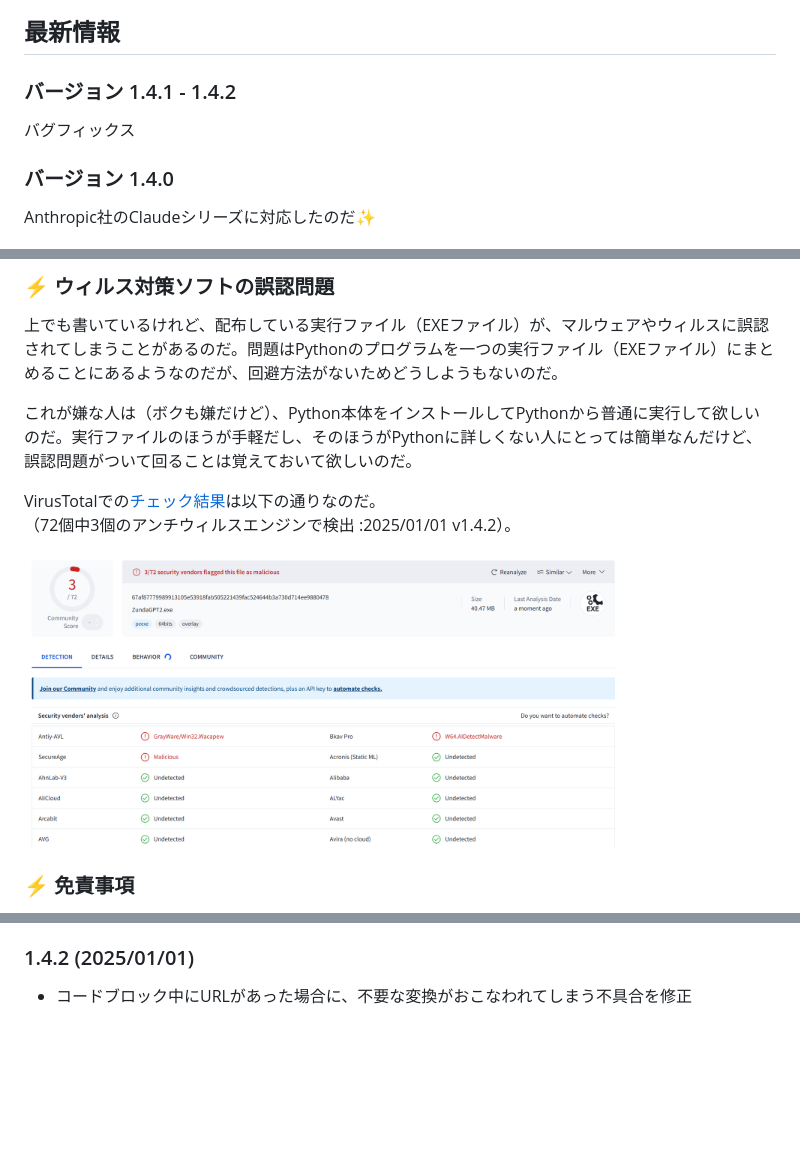
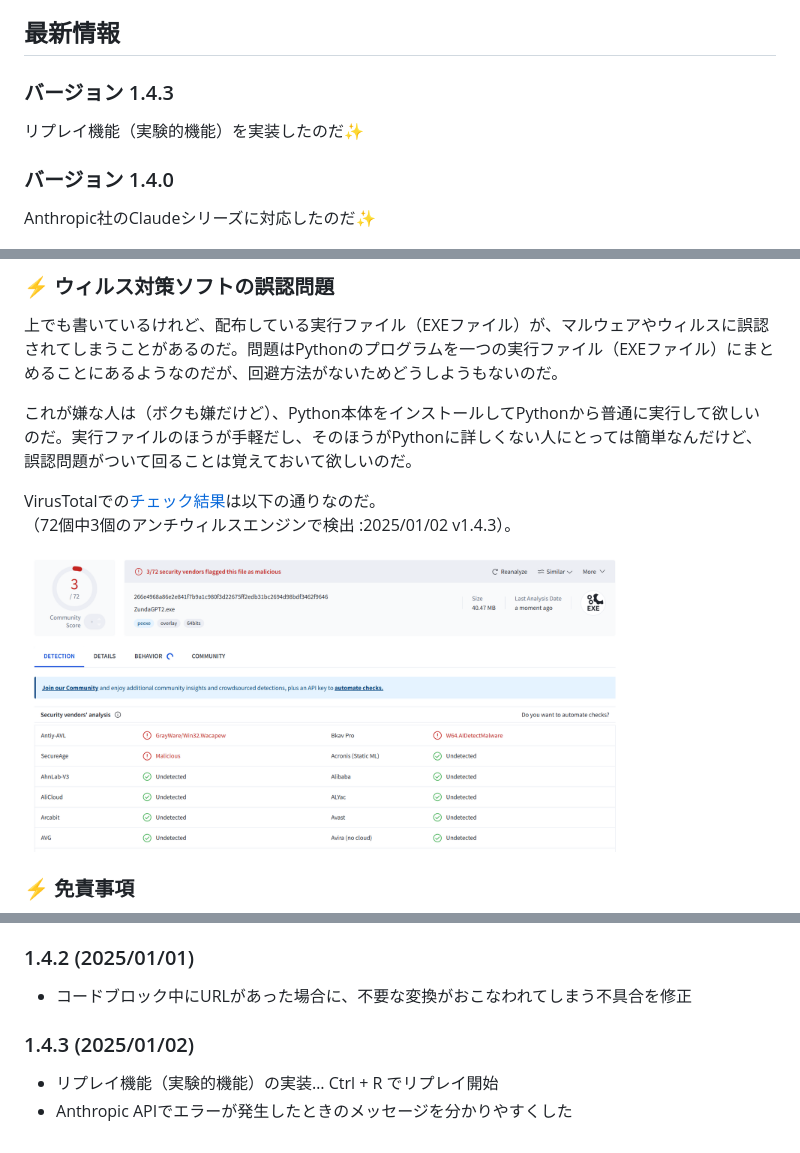
Before and after one commit to led-mirage/ZundaGPT2, a Markdown page: Readme.md, 3 parts joined by grey strips. Rendered like a GitHub page; pictures changed too: doc/virustotal_1.4.3.png (added); blank space fills up the shorter version.

```diff
--- a/Readme.md
+++ b/Readme.md
@@ -14,9 +14,9 @@ AIとチャットするアプリなのだ。質問と回答を音声で読み上
 
 ## 最新情報
 
-### バージョン 1.4.1 - 1.4.2
+### バージョン 1.4.3
 
-バグフィックス
+リプレイ機能（実験的機能）を実装したのだ✨
 
 ### バージョン 1.4.0
 
@@ -208,10 +208,10 @@ Anthropic APIを利用するのにも別途料金（従量制）が発生する
 
 これが嫌な人は（ボクも嫌だけど）、Python本体をインストールしてPythonから普通に実行して欲しいのだ。実行ファイルのほうが手軽だし、そのほうがPythonに詳しくない人にとっては簡単なんだけど、誤認問題がついて回ることは覚えておいて欲しいのだ。
 
-VirusTotalでの[チェック結果](https://www.virustotal.com/gui/file/67af87779989913105e53918fab505221439fac524644b3a730d714ee9880478)は以下の通りなのだ。
-（72個中3個のアンチウィルスエンジンで検出 :2025/01/01 v1.4.2）。
+VirusTotalでの[チェック結果](https://www.virustotal.com/gui/file/266e4968a86e2e841f7b9a1c980f3d22675ff2edb31bc2694d98bdf3462f9646)は以下の通りなのだ。
+（72個中3個のアンチウィルスエンジンで検出 :2025/01/02 v1.4.3）。
 
-<img src="doc/virustotal_1.4.2.png" width="600">
+<img src="doc/virustotal_1.4.3.png" width="600">
 
 ### ⚡ 免責事項
 
@@ -437,3 +437,8 @@ VirusTotalでの[チェック結果](https://www.virustotal.com/gui/file/67af877
 ### 1.4.2 (2025/01/01)
 
 - コードブロック中にURLがあった場合に、不要な変換がおこなわれてしまう不具合を修正
+
+### 1.4.3 (2025/01/02)
+
+- リプレイ機能（実験的機能）の実装… Ctrl + R でリプレイ開始
+- Anthropic APIでエラーが発生したときのメッセージを分かりやすくした
```
Also changed, not shown: other parts of Readme.md (+1 -1 lines), 1 other file.
